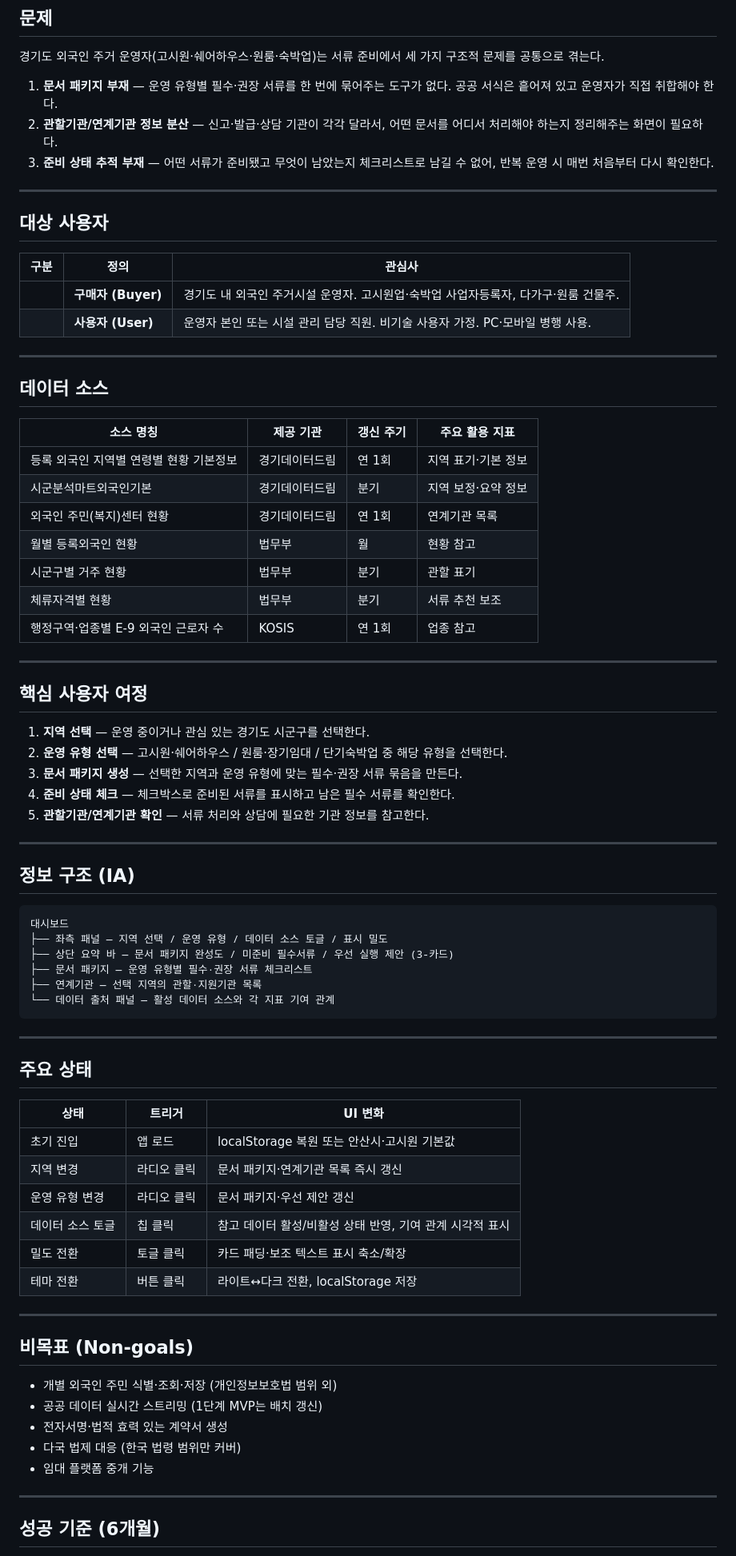
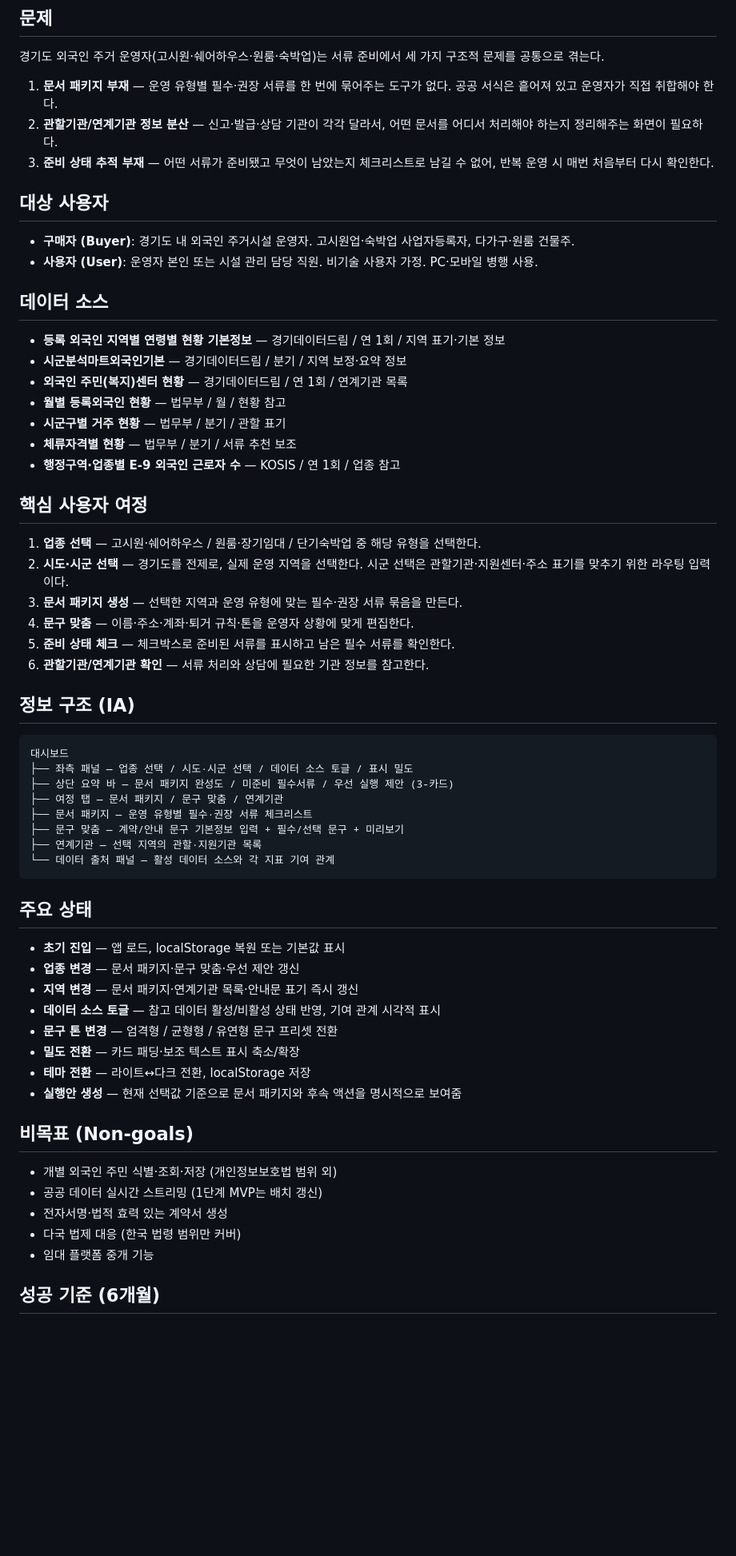
Before and after one commit to GyehyuKim/foreign-operator-saas-demo-2026-05-29, a Markdown page: spec.md, the part around one of its changes. Shown at 80% size. GitHub-like rendering; blank space fills up the shorter version.

Commit message:
Archive decisions and refresh spec

````diff
--- a/spec.md
+++ b/spec.md
@@ -14,66 +14,53 @@ tags: [40-dev-ai, 30-sbl]
 2. **관할기관/연계기관 정보 분산** — 신고·발급·상담 기관이 각각 달라서, 어떤 문서를 어디서 처리해야 하는지 정리해주는 화면이 필요하다.
 3. **준비 상태 추적 부재** — 어떤 서류가 준비됐고 무엇이 남았는지 체크리스트로 남길 수 없어, 반복 운영 시 매번 처음부터 다시 확인한다.
 
----
-
 ## 대상 사용자
 
-| 구분 | 정의 | 관심사 |
-|---|---|---|
-|| **구매자 (Buyer)** | 경기도 내 외국인 주거시설 운영자. 고시원업·숙박업 사업자등록자, 다가구·원룸 건물주. | 서류 누락 방지, 행정 부담 감소, 반복 운영 표준화 |
-|| **사용자 (User)** | 운영자 본인 또는 시설 관리 담당 직원. 비기술 사용자 가정. PC·모바일 병행 사용. | 빠른 서류 확인, 체크리스트 출력, 기관 정보 확인 |
-
----
+- **구매자 (Buyer)**: 경기도 내 외국인 주거시설 운영자. 고시원업·숙박업 사업자등록자, 다가구·원룸 건물주.
+- **사용자 (User)**: 운영자 본인 또는 시설 관리 담당 직원. 비기술 사용자 가정. PC·모바일 병행 사용.
 
 ## 데이터 소스
 
-| 소스 명칭 | 제공 기관 | 갱신 주기 | 주요 활용 지표 |
-|---|---|---|---|
-| 등록 외국인 지역별 연령별 현황 기본정보 | 경기데이터드림 | 연 1회 | 지역 표기·기본 정보 |
-| 시군분석마트외국인기본 | 경기데이터드림 | 분기 | 지역 보정·요약 정보 |
-| 외국인 주민(복지)센터 현황 | 경기데이터드림 | 연 1회 | 연계기관 목록 |
-| 월별 등록외국인 현황 | 법무부 | 월 | 현황 참고 |
-| 시군구별 거주 현황 | 법무부 | 분기 | 관할 표기 |
-| 체류자격별 현황 | 법무부 | 분기 | 서류 추천 보조 |
-| 행정구역·업종별 E-9 외국인 근로자 수 | KOSIS | 연 1회 | 업종 참고 |
-
----
+- **등록 외국인 지역별 연령별 현황 기본정보** — 경기데이터드림 / 연 1회 / 지역 표기·기본 정보
+- **시군분석마트외국인기본** — 경기데이터드림 / 분기 / 지역 보정·요약 정보
+- **외국인 주민(복지)센터 현황** — 경기데이터드림 / 연 1회 / 연계기관 목록
+- **월별 등록외국인 현황** — 법무부 / 월 / 현황 참고
+- **시군구별 거주 현황** — 법무부 / 분기 / 관할 표기
+- **체류자격별 현황** — 법무부 / 분기 / 서류 추천 보조
+- **행정구역·업종별 E-9 외국인 근로자 수** — KOSIS / 연 1회 / 업종 참고
 
 ## 핵심 사용자 여정
 
-1. **지역 선택** — 운영 중이거나 관심 있는 경기도 시군구를 선택한다.
-2. **운영 유형 선택** — 고시원·쉐어하우스 / 원룸·장기임대 / 단기숙박업 중 해당 유형을 선택한다.
+1. **업종 선택** — 고시원·쉐어하우스 / 원룸·장기임대 / 단기숙박업 중 해당 유형을 선택한다.
+2. **시도·시군 선택** — 경기도를 전제로, 실제 운영 지역을 선택한다. 시군 선택은 관할기관·지원센터·주소 표기를 맞추기 위한 라우팅 입력이다.
 3. **문서 패키지 생성** — 선택한 지역과 운영 유형에 맞는 필수·권장 서류 묶음을 만든다.
-4. **준비 상태 체크** — 체크박스로 준비된 서류를 표시하고 남은 필수 서류를 확인한다.
-5. **관할기관/연계기관 확인** — 서류 처리와 상담에 필요한 기관 정보를 참고한다.
-
----
+4. **문구 맞춤** — 이름·주소·계좌·퇴거 규칙·톤을 운영자 상황에 맞게 편집한다.
+5. **준비 상태 체크** — 체크박스로 준비된 서류를 표시하고 남은 필수 서류를 확인한다.
+6. **관할기관/연계기관 확인** — 서류 처리와 상담에 필요한 기관 정보를 참고한다.
 
 ## 정보 구조 (IA)
 
-```
+```text
 대시보드
-├── 좌측 패널 — 지역 선택 / 운영 유형 / 데이터 소스 토글 / 표시 밀도
+├── 좌측 패널 — 업종 선택 / 시도·시군 선택 / 데이터 소스 토글 / 표시 밀도
 ├── 상단 요약 바 — 문서 패키지 완성도 / 미준비 필수서류 / 우선 실행 제안 (3-카드)
+├── 여정 탭 — 문서 패키지 / 문구 맞춤 / 연계기관
 ├── 문서 패키지 — 운영 유형별 필수·권장 서류 체크리스트
+├── 문구 맞춤 — 계약/안내 문구 기본정보 입력 + 필수/선택 문구 + 미리보기
 ├── 연계기관 — 선택 지역의 관할·지원기관 목록
 └── 데이터 출처 패널 — 활성 데이터 소스와 각 지표 기여 관계
 ```
 
----
-
 ## 주요 상태
 
-| 상태 | 트리거 | UI 변화 |
-|---|---|---|
-| 초기 진입 | 앱 로드 | localStorage 복원 또는 안산시·고시원 기본값 |
-| 지역 변경 | 라디오 클릭 | 문서 패키지·연계기관 목록 즉시 갱신 |
-| 운영 유형 변경 | 라디오 클릭 | 문서 패키지·우선 제안 갱신 |
-| 데이터 소스 토글 | 칩 클릭 | 참고 데이터 활성/비활성 상태 반영, 기여 관계 시각적 표시 |
-| 밀도 전환 | 토글 클릭 | 카드 패딩·보조 텍스트 표시 축소/확장 |
-| 테마 전환 | 버튼 클릭 | 라이트↔다크 전환, localStorage 저장 |
-
----
+- **초기 진입** — 앱 로드, localStorage 복원 또는 기본값 표시
+- **업종 변경** — 문서 패키지·문구 맞춤·우선 제안 갱신
+- **지역 변경** — 문서 패키지·연계기관 목록·안내문 표기 즉시 갱신
+- **데이터 소스 토글** — 참고 데이터 활성/비활성 상태 반영, 기여 관계 시각적 표시
+- **문구 톤 변경** — 엄격형 / 균형형 / 유연형 문구 프리셋 전환
+- **밀도 전환** — 카드 패딩·보조 텍스트 표시 축소/확장
+- **테마 전환** — 라이트↔다크 전환, localStorage 저장
+- **실행안 생성** — 현재 선택값 기준으로 문서 패키지와 후속 액션을 명시적으로 보여줌
 
 ## 비목표 (Non-goals)
 
@@ -83,7 +70,5 @@ tags: [40-dev-ai, 30-sbl]
 - 다국 법제 대응 (한국 법령 범위만 커버)
 - 임대 플랫폼 중개 기능
 
----
-
 ## 성공 기준 (6개월)
 
````
Also changed, not shown: other parts of spec.md (+11 -7 lines), DECISIONS.md (added, +81 -0 lines).
